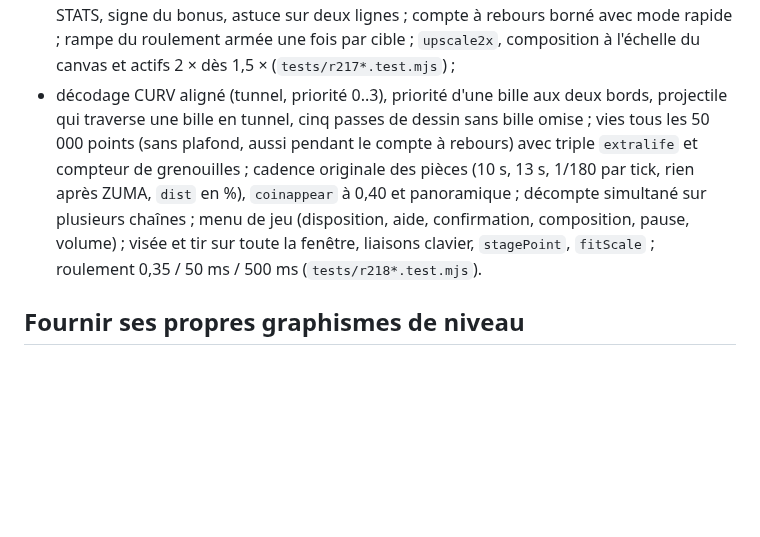
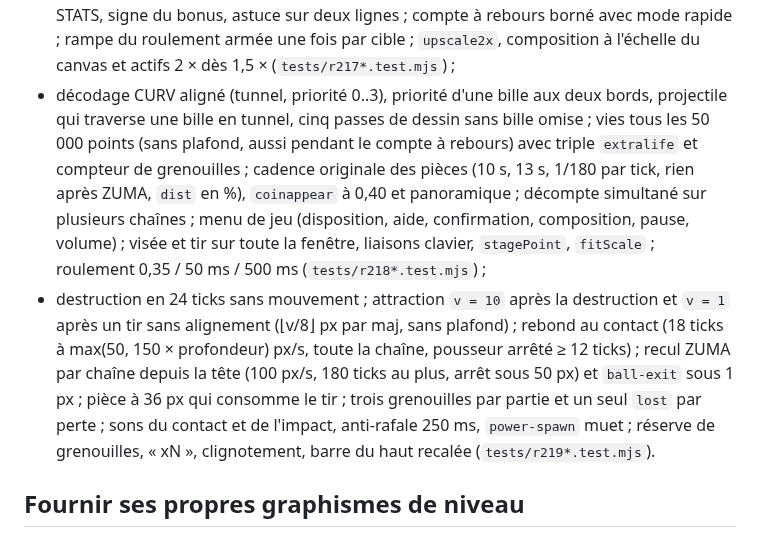
Before and after one commit to romaindetroyat/zuma, a Markdown page: README.md, the part around one of its changes. Drawn GitHub-style; blank space fills up the shorter version.

```diff
--- a/README.md
+++ b/README.md
@@ -170,7 +184,8 @@ Le jeu est simulé et dessiné en 640×480 logiques ; le canvas est mis à l'éc
 - décodeur de courbes originales vérifié sur un fichier synthétique ;
 - arrêt du pousseur et zone lente de fin de piste ; décompte original ; bonus ACE TIME (`tests/r216*.test.mjs`) ;
 - bonus de saut payé au match (barème 500 … 10 × brèches, bille en attente) ; score `10n + 100·combo` ; enchaînement `(chain + 5) × 10` ; textes et sons de score originaux ; grille du STATS, signe du bonus, astuce sur deux lignes ; compte à rebours borné avec mode rapide ; rampe du roulement armée une fois par cible ; `upscale2x`, composition à l'échelle du canvas et actifs 2 × dès 1,5 × (`tests/r217*.test.mjs`) ;
-- décodage CURV aligné (tunnel, priorité 0..3), priorité d'une bille aux deux bords, projectile qui traverse une bille en tunnel, cinq passes de dessin sans bille omise ; vies tous les 50 000 points (sans plafond, aussi pendant le compte à rebours) avec triple `extralife` et compteur de grenouilles ; cadence originale des pièces (10 s, 13 s, 1/180 par tick, rien après ZUMA, `dist` en %), `coinappear` à 0,40 et panoramique ; décompte simultané sur plusieurs chaînes ; menu de jeu (disposition, aide, confirmation, composition, pause, volume) ; visée et tir sur toute la fenêtre, liaisons clavier, `stagePoint`, `fitScale` ; roulement 0,35 / 50 ms / 500 ms (`tests/r218*.test.mjs`).
+- décodage CURV aligné (tunnel, priorité 0..3), priorité d'une bille aux deux bords, projectile qui traverse une bille en tunnel, cinq passes de dessin sans bille omise ; vies tous les 50 000 points (sans plafond, aussi pendant le compte à rebours) avec triple `extralife` et compteur de grenouilles ; cadence originale des pièces (10 s, 13 s, 1/180 par tick, rien après ZUMA, `dist` en %), `coinappear` à 0,40 et panoramique ; décompte simultané sur plusieurs chaînes ; menu de jeu (disposition, aide, confirmation, composition, pause, volume) ; visée et tir sur toute la fenêtre, liaisons clavier, `stagePoint`, `fitScale` ; roulement 0,35 / 50 ms / 500 ms (`tests/r218*.test.mjs`) ;
+- destruction en 24 ticks sans mouvement ; attraction `v = 10` après la destruction et `v = 1` après un tir sans alignement (⌊v/8⌋ px par maj, sans plafond) ; rebond au contact (18 ticks à max(50, 150 × profondeur) px/s, toute la chaîne, pousseur arrêté ≥ 12 ticks) ; recul ZUMA par chaîne depuis la tête (100 px/s, 180 ticks au plus, arrêt sous 50 px) et `ball-exit` sous 1 px ; pièce à 36 px qui consomme le tir ; trois grenouilles par partie et un seul `lost` par perte ; sons du contact et de l'impact, anti-rafale 250 ms, `power-spawn` muet ; réserve de grenouilles, « xN », clignotement, barre du haut recalée (`tests/r219*.test.mjs`).
 
 ## Fournir ses propres graphismes de niveau
 
```
Also changed, not shown: other parts of README.md (+26 -12 lines), R219_RELEASE_NOTES.md (added, +65 -0 lines).
